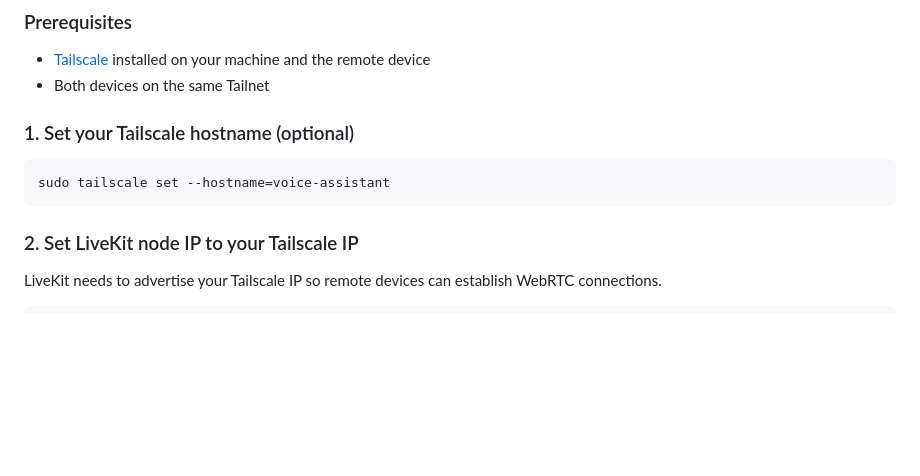
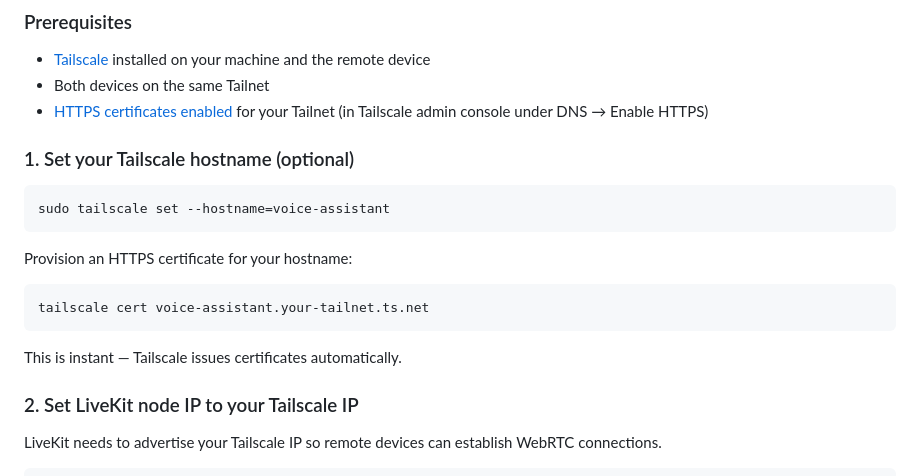
Before and after one commit to jiridudekusy/no-realtimeapi-poc, a Markdown page: README.md, the part around the change. GitHub-like rendering; blank space fills up the shorter version.

Commit message:
docs: add Tailscale HTTPS cert setup to README
Co-Authored-By: Claude Opus 4.6 (1M context) <noreply@anthropic.com>

````diff
--- a/README.md
+++ b/README.md
@@ -89,12 +89,21 @@ To use the voice assistant from a phone, tablet, or another computer on your net
 
 - [Tailscale](https://tailscale.com/) installed on your machine and the remote device
 - Both devices on the same Tailnet
+- [HTTPS certificates enabled](https://tailscale.com/kb/1153/enabling-https) for your Tailnet (in Tailscale admin console under DNS → Enable HTTPS)
 
 ### 1. Set your Tailscale hostname (optional)
 
 ```bash
 sudo tailscale set --hostname=voice-assistant
 ```
+
+Provision an HTTPS certificate for your hostname:
+
+```bash
+tailscale cert voice-assistant.your-tailnet.ts.net
+```
+
+This is instant — Tailscale issues certificates automatically.
 
 ### 2. Set LiveKit node IP to your Tailscale IP
 
````
